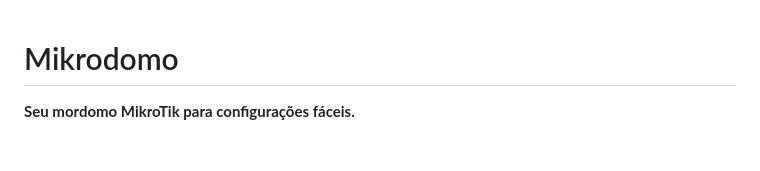
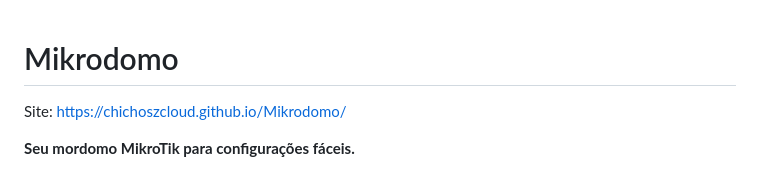
Before and after one commit to chichoszcloud/Mikrodomo, a Markdown page: README.md, the part around the change. GitHub-like rendering; blank space fills up the shorter version.

```diff
--- a/README.md
+++ b/README.md
@@ -1,4 +1,5 @@
 # Mikrodomo
+Site: https://chichoszcloud.github.io/Mikrodomo/
 
 **Seu mordomo MikroTik para configurações fáceis.**
 
```
